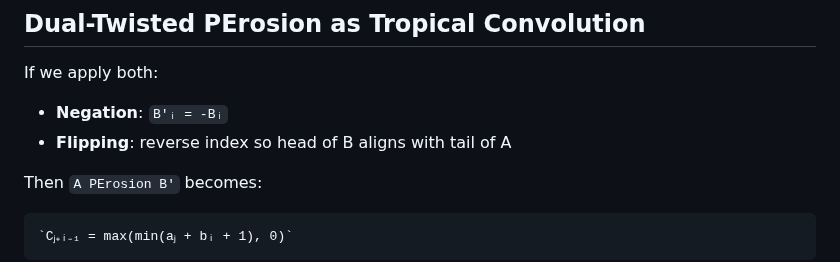
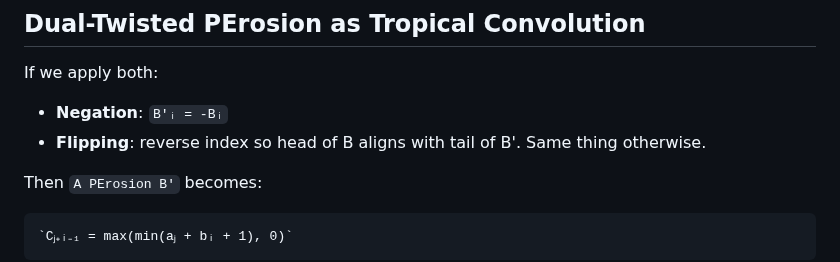
Before and after one commit to zedttxj/Image-Processing-Tool-with-Matlab, a Markdown page: optional/PErosion.md, the part around the change. GitHub-like rendering.

```diff
--- a/optional/PErosion.md
+++ b/optional/PErosion.md
@@ -170,7 +170,7 @@ This change of index reflects the **convolution symmetry** where flipping one op
 
 If we apply both:
 - **Negation**: `B'ᵢ = -Bᵢ`
-- **Flipping**: reverse index so head of B aligns with tail of A
+- **Flipping**: reverse index so head of B aligns with tail of B'. Same thing otherwise.
 
 Then `A PErosion B'` becomes:
 
```
